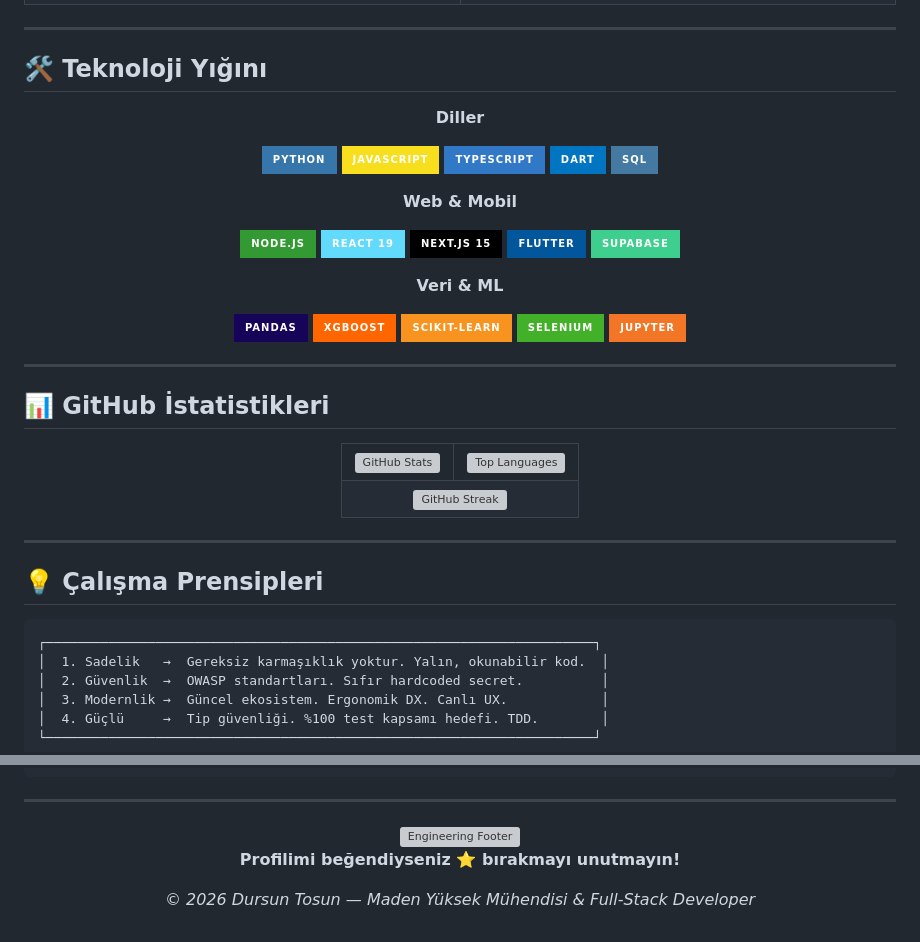
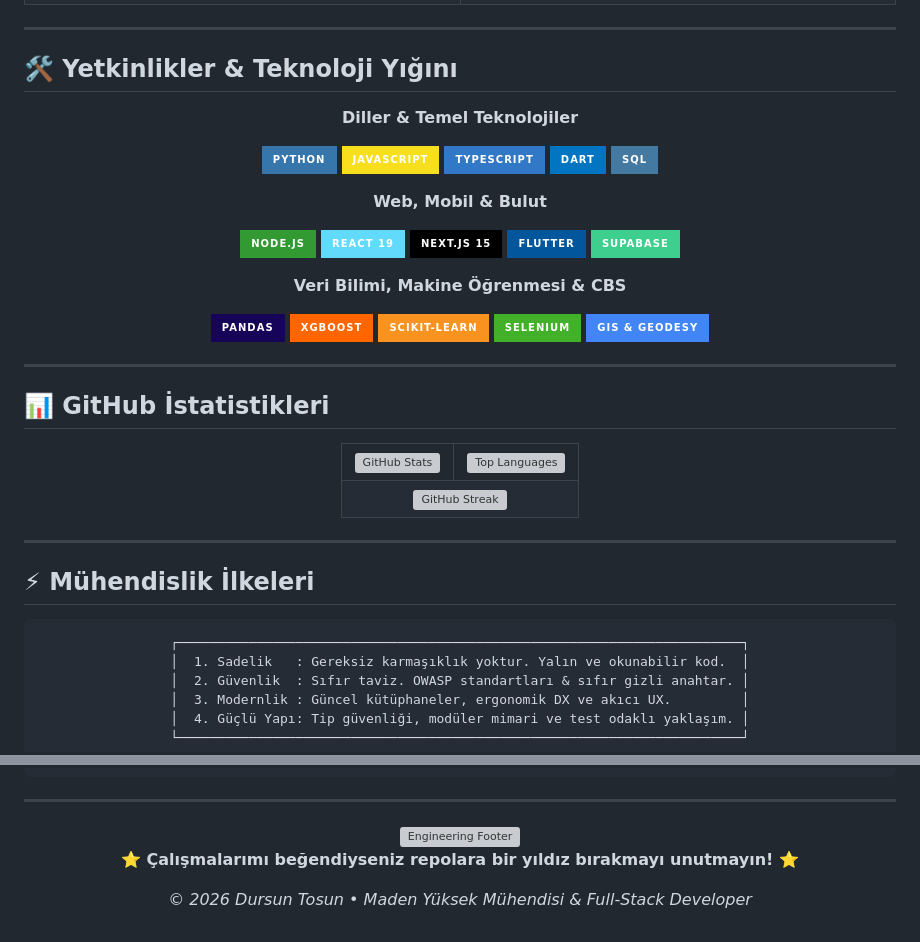
Before and after one commit to drsntsn/drsntsn, a Markdown page: README.md, 2 parts joined by grey strips. Rendered like a GitHub page; badges without logos; grey boxes are pictures that could not be loaded.

````diff
--- a/README.md
+++ b/README.md
@@ -78,11 +80,11 @@ Maden jeolojisi & jeodezik hesaplamalardan uçtan uca SaaS platformlarına, XGBo
 
 ---
 
-## 🛠️ Teknoloji Yığını
+## 🛠️ Yetkinlikler & Teknoloji Yığını
 
 <div align="center">
 
-**Diller**
+**Diller & Temel Teknolojiler**
 
 ![Python](https://img.shields.io/badge/Python-3776AB?style=for-the-badge&logo=python&logoColor=white)
 ![JavaScript](https://img.shields.io/badge/JavaScript-F7DF1E?style=for-the-badge&logo=javascript&logoColor=black)
@@ -90,7 +92,7 @@ Maden jeolojisi & jeodezik hesaplamalardan uçtan uca SaaS platformlarına, XGBo
 ![Dart](https://img.shields.io/badge/Dart-0175C2?style=for-the-badge&logo=dart&logoColor=white)
 ![SQL](https://img.shields.io/badge/SQL-4479A1?style=for-the-badge&logo=postgresql&logoColor=white)
 
-**Web & Mobil**
+**Web, Mobil & Bulut**
 
 ![Node.js](https://img.shields.io/badge/Node.js-339933?style=for-the-badge&logo=nodedotjs&logoColor=white)
 ![React](https://img.shields.io/badge/React_19-61DAFB?style=for-the-badge&logo=react&logoColor=black)
@@ -98,13 +100,13 @@ Maden jeolojisi & jeodezik hesaplamalardan uçtan uca SaaS platformlarına, XGBo
 ![Flutter](https://img.shields.io/badge/Flutter-02569B?style=for-the-badge&logo=flutter&logoColor=white)
 ![Supabase](https://img.shields.io/badge/Supabase-3ECF8E?style=for-the-badge&logo=supabase&logoColor=white)
 
-**Veri & ML**
+**Veri Bilimi, Makine Öğrenmesi & CBS**
 
 ![Pandas](https://img.shields.io/badge/Pandas-150458?style=for-the-badge&logo=pandas&logoColor=white)
 ![XGBoost](https://img.shields.io/badge/XGBoost-FF6600?style=for-the-badge&logo=xgboost&logoColor=white)
 ![scikit-learn](https://img.shields.io/badge/scikit--learn-F7931E?style=for-the-badge&logo=scikit-learn&logoColor=white)
 ![Selenium](https://img.shields.io/badge/Selenium-43B02A?style=for-the-badge&logo=selenium&logoColor=white)
-![Jupyter](https://img.shields.io/badge/Jupyter-F37626?style=for-the-badge&logo=jupyter&logoColor=white)
+![GIS & Geodesy](https://img.shields.io/badge/GIS_%26_Geodesy-4285F4?style=for-the-badge&logo=googlemaps&logoColor=white)
 
 </div>
 
@@ -132,13 +134,15 @@ Maden jeolojisi & jeodezik hesaplamalardan uçtan uca SaaS platformlarına, XGBo
 
 ---
 
-## 💡 Çalışma Prensipleri
+## ⚡ Mühendislik İlkeleri
+
+<div align="center">
 
 ```text
-┌──────────────────────────────────────────────────────────────────────┐
-│  1. Sadelik   →  Gereksiz karmaşıklık yoktur. Yalın, okunabilir kod.  │
-│  2. Güvenlik  →  OWASP standartları. Sıfır hardcoded secret.          │
-│  3. Modernlik →  Güncel ekosistem. Ergonomik DX. Canlı UX.            │
-│  4. Güçlü     →  Tip güvenliği. %100 test kapsamı hedefi. TDD.        │
-└──────────────────────────────────────────────────────────────────────┘
+┌────────────────────────────────────────────────────────────────────────┐
+│  1. Sadelik   : Gereksiz karmaşıklık yoktur. Yalın ve okunabilir kod.  │
+│  2. Güvenlik  : Sıfır taviz. OWASP standartları & sıfır gizli anahtar. │
+│  3. Modernlik : Güncel kütüphaneler, ergonomik DX ve akıcı UX.         │
+│  4. Güçlü Yapı: Tip güvenliği, modüler mimari ve test odaklı yaklaşım. │
+└────────────────────────────────────────────────────────────────────────┘
 ```
@@ -154,8 +160,8 @@ Maden jeolojisi & jeodezik hesaplamalardan uçtan uca SaaS platformlarına, XGBo
 
   <br/>
 
-  **Profilimi beğendiyseniz ⭐ bırakmayı unutmayın!**
+  ⭐ **Çalışmalarımı beğendiyseniz repolara bir yıldız bırakmayı unutmayın!** ⭐
 
-  *© 2026 Dursun Tosun — Maden Yüksek Mühendisi & Full-Stack Developer*
+  *© 2026 Dursun Tosun • Maden Yüksek Mühendisi & Full-Stack Developer*
 
 </div>
````
Also changed, not shown: other parts of README.md (+23 -19 lines).
